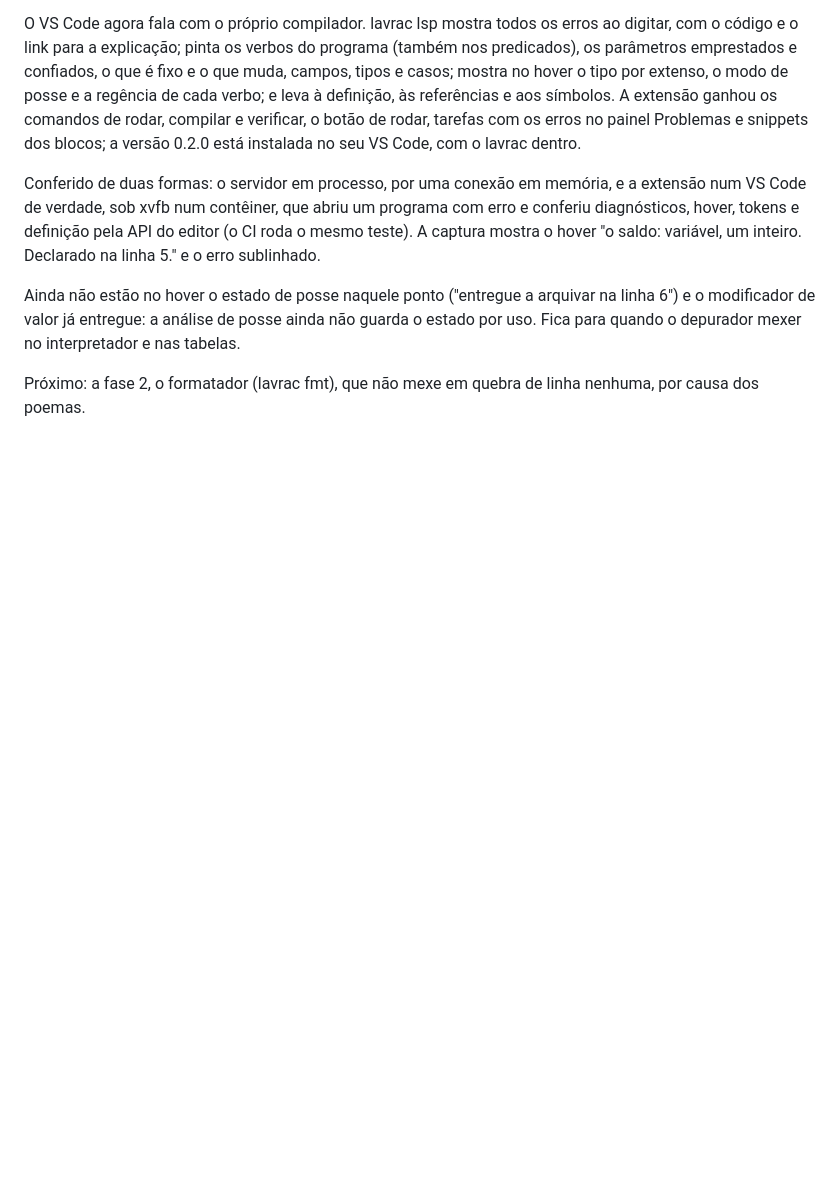
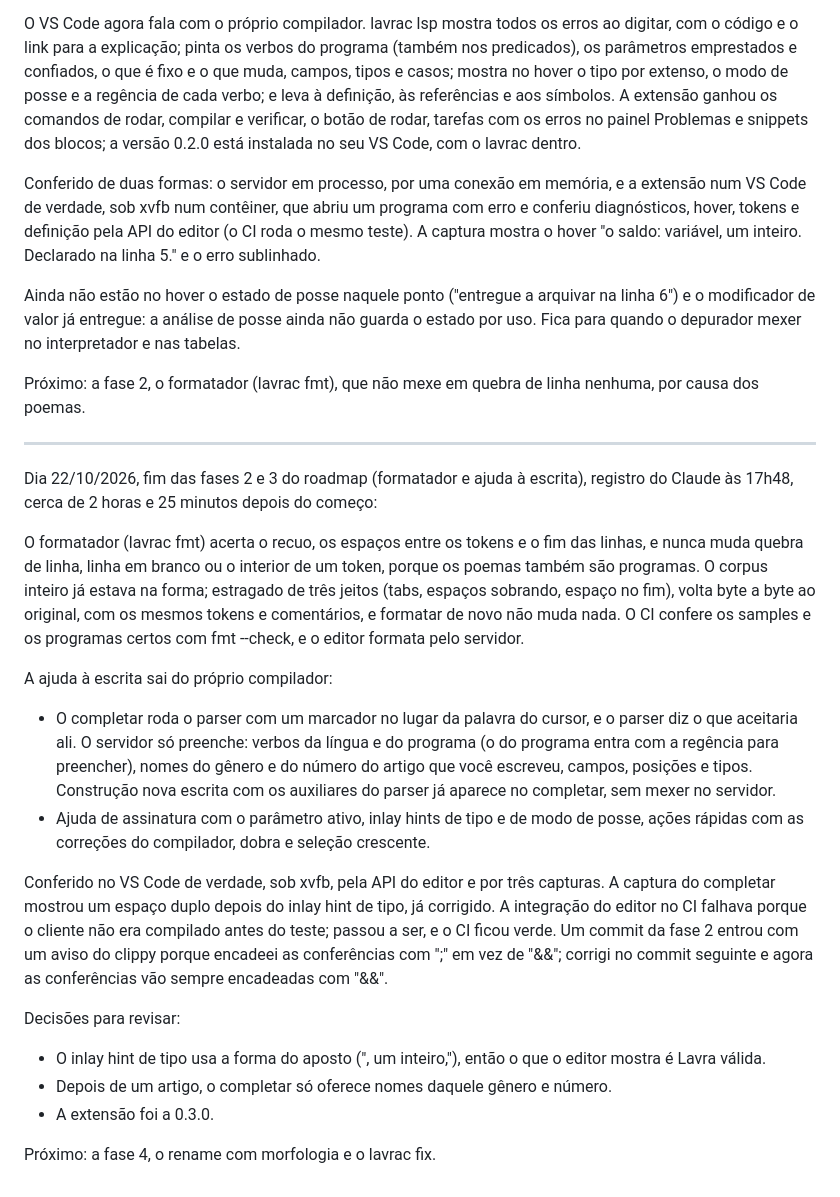
Before and after one commit to JoaoHenriqueBarbosa/lavra, a Markdown page: notes/journal.md, the part around the change. Rendered like a GitHub page; blank space fills up the shorter version.

Commit message:
docs(journal): registra o fim das fases 2 e 3

```diff
--- a/notes/journal.md
+++ b/notes/journal.md
@@ -141,3 +141,22 @@ Conferido de duas formas: o servidor em processo, por uma conexão em memória,
 Ainda não estão no hover o estado de posse naquele ponto ("entregue a arquivar na linha 6") e o modificador de valor já entregue: a análise de posse ainda não guarda o estado por uso. Fica para quando o depurador mexer no interpretador e nas tabelas.
 
 Próximo: a fase 2, o formatador (lavrac fmt), que não mexe em quebra de linha nenhuma, por causa dos poemas.
+
+----------------------------------------------------------------------------------------
+
+Dia 22/10/2026, fim das fases 2 e 3 do roadmap (formatador e ajuda à escrita), registro do Claude às 17h48, cerca de 2 horas e 25 minutos depois do começo:
+
+O formatador (lavrac fmt) acerta o recuo, os espaços entre os tokens e o fim das linhas, e nunca muda quebra de linha, linha em branco ou o interior de um token, porque os poemas também são programas. O corpus inteiro já estava na forma; estragado de três jeitos (tabs, espaços sobrando, espaço no fim), volta byte a byte ao original, com os mesmos tokens e comentários, e formatar de novo não muda nada. O CI confere os samples e os programas certos com fmt --check, e o editor formata pelo servidor.
+
+A ajuda à escrita sai do próprio compilador:
+- O completar roda o parser com um marcador no lugar da palavra do cursor, e o parser diz o que aceitaria ali. O servidor só preenche: verbos da língua e do programa (o do programa entra com a regência para preencher), nomes do gênero e do número do artigo que você escreveu, campos, posições e tipos. Construção nova escrita com os auxiliares do parser já aparece no completar, sem mexer no servidor.
+- Ajuda de assinatura com o parâmetro ativo, inlay hints de tipo e de modo de posse, ações rápidas com as correções do compilador, dobra e seleção crescente.
+
+Conferido no VS Code de verdade, sob xvfb, pela API do editor e por três capturas. A captura do completar mostrou um espaço duplo depois do inlay hint de tipo, já corrigido. A integração do editor no CI falhava porque o cliente não era compilado antes do teste; passou a ser, e o CI ficou verde. Um commit da fase 2 entrou com um aviso do clippy porque encadeei as conferências com ";" em vez de "&&"; corrigi no commit seguinte e agora as conferências vão sempre encadeadas com "&&".
+
+Decisões para revisar:
+- O inlay hint de tipo usa a forma do aposto (", um inteiro,"), então o que o editor mostra é Lavra válida.
+- Depois de um artigo, o completar só oferece nomes daquele gênero e número.
+- A extensão foi a 0.3.0.
+
+Próximo: a fase 4, o rename com morfologia e o lavrac fix.
```
